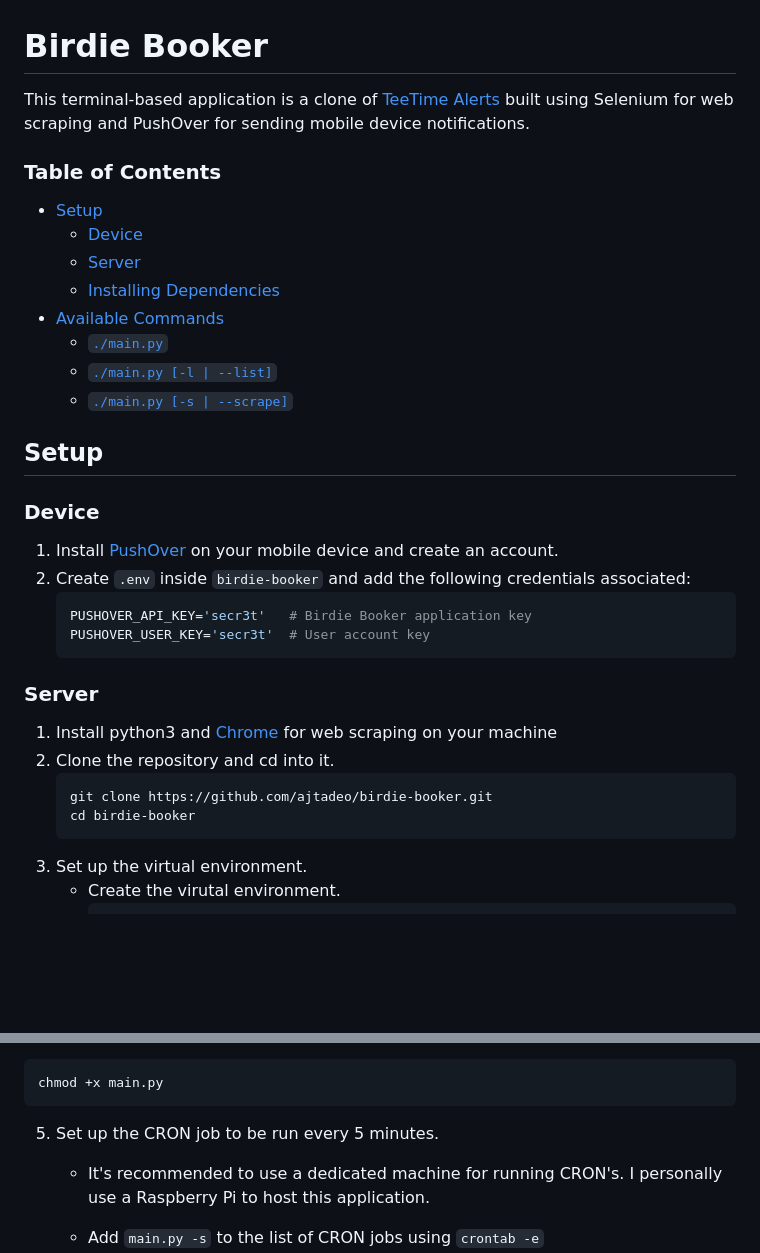
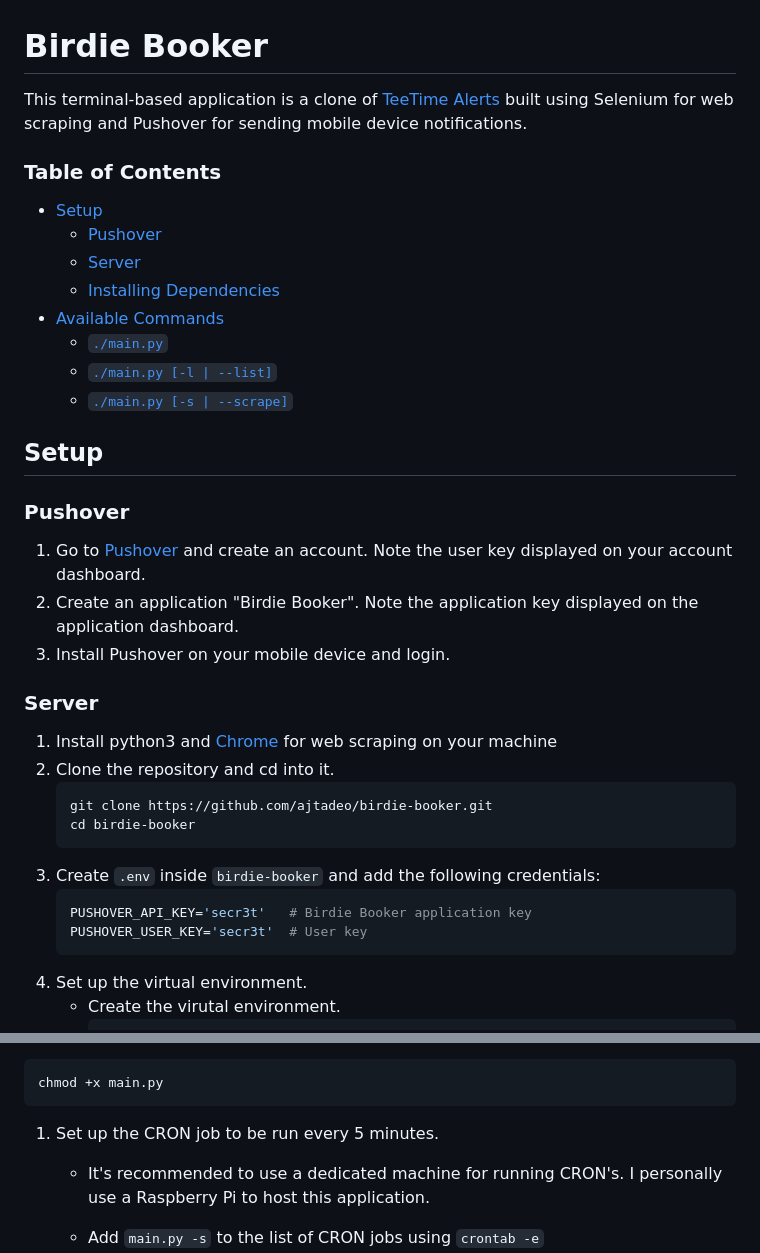
Before and after one commit to ajtadeo/birdie-booker, a Markdown page: README.md, 2 parts joined by grey strips. GitHub-like rendering; blank space fills up the shorter version.

````diff
--- a/README.md
+++ b/README.md
@@ -1,9 +1,9 @@
 # Birdie Booker <!-- omit in toc -->
-This terminal-based application is a clone of [TeeTime Alerts](https://teetimealerts.io/) built using Selenium for web scraping and PushOver for sending mobile device notifications.
+This terminal-based application is a clone of [TeeTime Alerts](https://teetimealerts.io/) built using Selenium for web scraping and Pushover for sending mobile device notifications.
 
 ### Table of Contents <!-- omit in toc -->
 - [Setup](#setup)
-  - [Device](#device)
+  - [Pushover](#pushover)
   - [Server](#server)
   - [Installing Dependencies](#installing-dependencies)
 - [Available Commands](#available-commands)
@@ -14,21 +14,22 @@ This terminal-based application is a clone of [TeeTime Alerts](https://teetimeal
 
 ## Setup
 
-### Device
-1. Install [PushOver](https://pushover.net/) on your mobile device and create an account.
-2. Create `.env` inside `birdie-booker` and add the following credentials associated:
-    ```env
-    PUSHOVER_API_KEY='secr3t'   # Birdie Booker application key
-    PUSHOVER_USER_KEY='secr3t'  # User account key
-    ```
+### Pushover
+1. Go to [Pushover](https://pushover.net/) and create an account. Note the user key displayed on your account dashboard.
+2. Create an application "Birdie Booker". Note the application key displayed on the application dashboard.
+3. Install Pushover on your mobile device and login.
 
 ### Server
-
 1. Install python3 and [Chrome](https://www.google.com/chrome/) for web scraping on your machine
 1. Clone the repository and cd into it.
     ```sh
     git clone https://github.com/ajtadeo/birdie-booker.git
     cd birdie-booker
+    ```
+2. Create `.env` inside `birdie-booker` and add the following credentials:
+    ```env
+    PUSHOVER_API_KEY='secr3t'   # Birdie Booker application key
+    PUSHOVER_USER_KEY='secr3t'  # User key
     ```
 3. Set up the virtual environment.
     * Create the virutal environment.
@@ -47,7 +48,7 @@ This terminal-based application is a clone of [TeeTime Alerts](https://teetimeal
   ```
   chmod +x main.py
   ```
-5. Set up the CRON job to be run every 5 minutes.
+1. Set up the CRON job to be run every 5 minutes.
     * It's recommended to use a dedicated machine for running CRON's. I personally use a Raspberry Pi to host this application.
     * Add `main.py -s` to the list of CRON jobs using `crontab -e`
 
````
